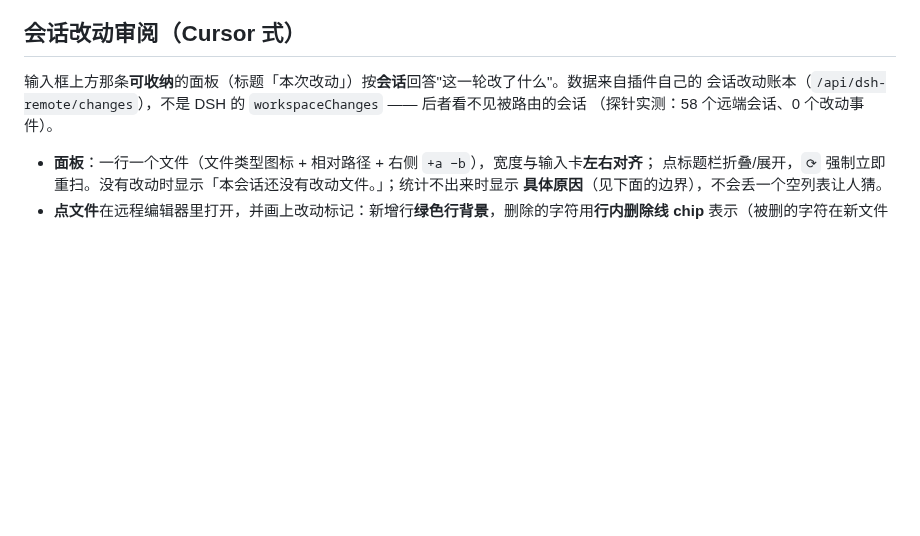
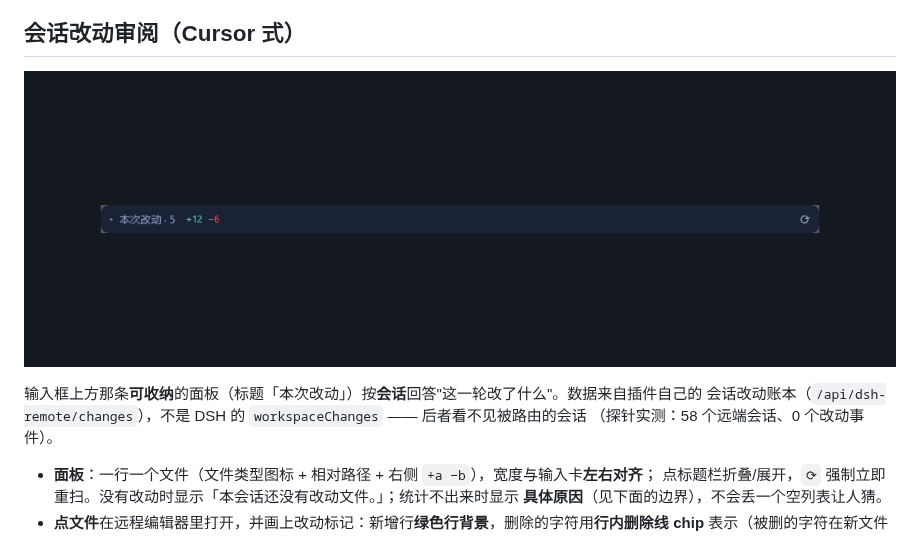
Before and after one commit to xiray-xia/dsh-remote-vs, a Markdown page: README.md, the part around the change. Rendered like a GitHub page; pictures changed too: docs/media/session-change-review.gif (added); blank space fills up the shorter version.

```diff
--- a/README.md
+++ b/README.md
@@ -194,6 +194,8 @@ Cordis + 真路由类）+ `grep-probe.mjs` 等探针（构建见 `tsconfig.scrat
 
 ## 会话改动审阅（Cursor 式）
 
+![会话改动审阅：面板列出本次会话改动的文件，点开后整行着色并标出行内字符级差异，右上角可逐个改动点跳转，鼠标悬停即可撤销这一处改动](docs/media/session-change-review.gif)
+
 输入框上方那条**可收纳**的面板（标题「本次改动」）按**会话**回答"这一轮改了什么"。数据来自插件自己的
 会话改动账本（`/api/dsh-remote/changes`），不是 DSH 的 `workspaceChanges` —— 后者看不见被路由的会话
 （探针实测：58 个远端会话、0 个改动事件）。
```
Also changed, not shown: README.en.md (+2 -0 lines), docs/media/session-change-review-inline.png (added), docs/media/session-change-review-panel.png (added).
